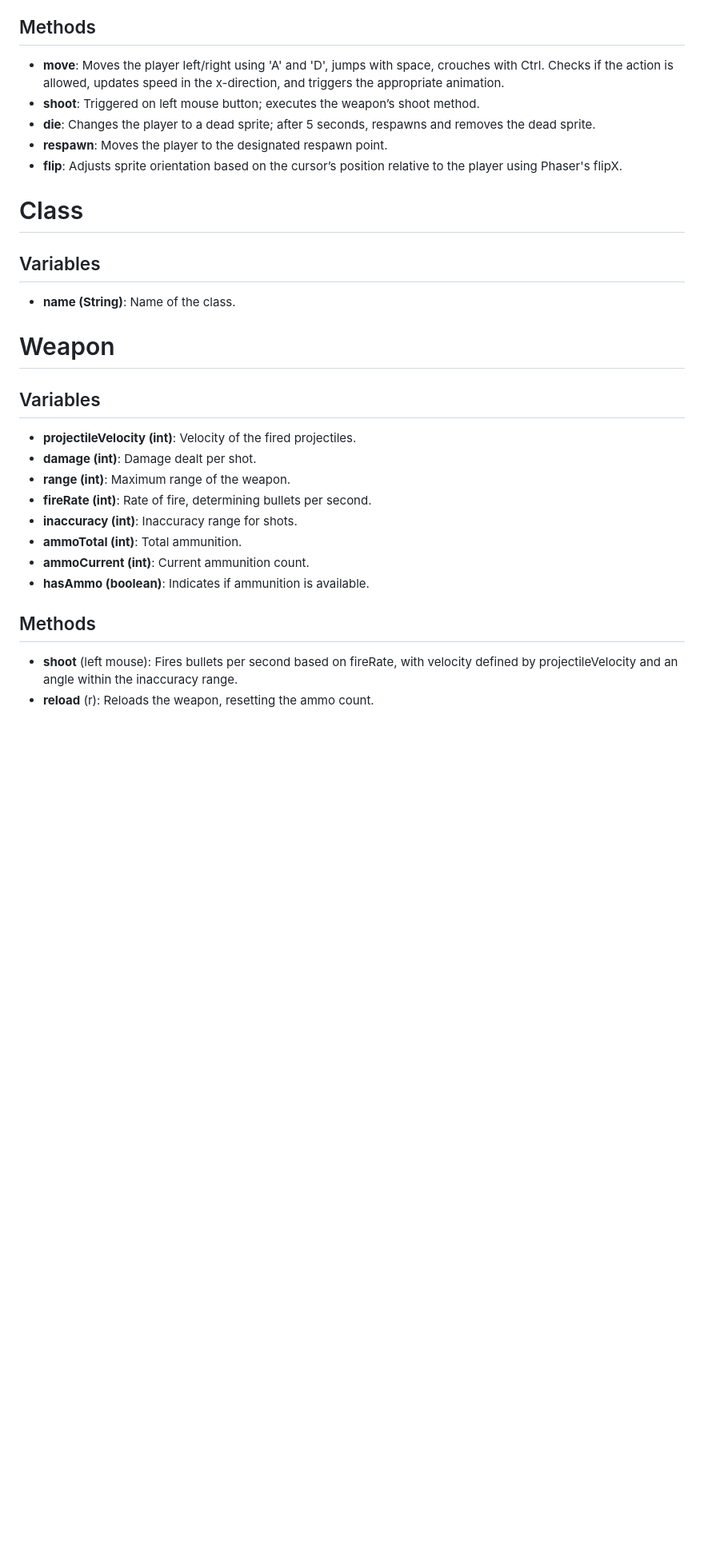
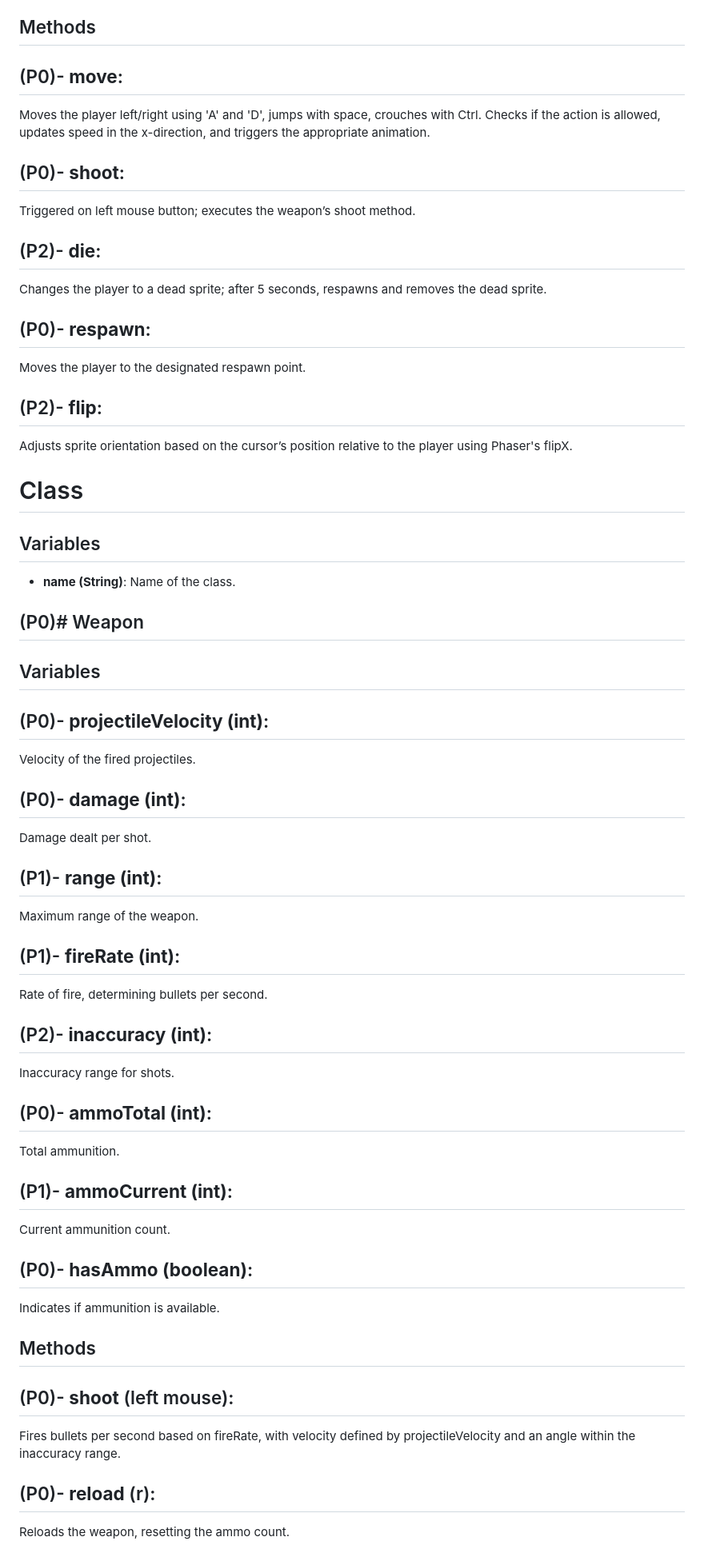
Before and after one commit to Luca-Umekubo/Design, a Markdown page: TechSpec.md, the part around one of its changes. Shown at 80% size. Rendered like a GitHub page; blank space fills up the shorter version.

```diff
--- a/TechSpec.md
+++ b/TechSpec.md
@@ -45,33 +49,48 @@ Here is the complete breakdown of each class, with all methods and variables lis
 
 ## Methods
 
-- **move**: Moves the player left/right using 'A' and 'D', jumps with space, crouches with Ctrl. Checks if the action is allowed, updates speed in the x-direction, and triggers the appropriate animation.
-- **shoot**: Triggered on left mouse button; executes the weapon’s shoot method.
-- **die**: Changes the player to a dead sprite; after 5 seconds, respawns and removes the dead sprite.
-- **respawn**: Moves the player to the designated respawn point.
-- **flip**: Adjusts sprite orientation based on the cursor’s position relative to the player using Phaser's flipX.
+## (P0)- **move**:
+Moves the player left/right using 'A' and 'D', jumps with space, crouches with Ctrl. Checks if the action is allowed, updates speed in the x-direction, and triggers the appropriate animation.
+## (P0)- **shoot**:
+Triggered on left mouse button; executes the weapon’s shoot method.
+## (P2)- **die**:
+Changes the player to a dead sprite; after 5 seconds, respawns and removes the dead sprite.
+## (P0)- **respawn**:
+Moves the player to the designated respawn point.
+## (P2)- **flip**:
+Adjusts sprite orientation based on the cursor’s position relative to the player using Phaser's flipX.
 
-# Class
+#  Class
 
 ## Variables
 
 - **name (String)**: Name of the class.
 
-# Weapon
+## (P0)# Weapon
 
 ## Variables
 
-- **projectileVelocity (int)**: Velocity of the fired projectiles.
-- **damage (int)**: Damage dealt per shot.
-- **range (int)**: Maximum range of the weapon.
-- **fireRate (int)**: Rate of fire, determining bullets per second.
-- **inaccuracy (int)**: Inaccuracy range for shots.
-- **ammoTotal (int)**: Total ammunition.
-- **ammoCurrent (int)**: Current ammunition count.
-- **hasAmmo (boolean)**: Indicates if ammunition is available.
+## (P0)- **projectileVelocity (int)**:
+Velocity of the fired projectiles.
+## (P0)- **damage (int)**:
+Damage dealt per shot.
+## (P1)- **range (int)**:
+ Maximum range of the weapon.
+## (P1)- **fireRate (int)**:
+Rate of fire, determining bullets per second.
+## (P2)- **inaccuracy (int)**:
+Inaccuracy range for shots.
+## (P0)- **ammoTotal (int)**:
+ Total ammunition.
+## (P1)- **ammoCurrent (int)**:
+Current ammunition count.
+## (P0)- **hasAmmo (boolean)**:
+Indicates if ammunition is available.
 
 ## Methods
 
-- **shoot** (left mouse): Fires bullets per second based on fireRate, with velocity defined by projectileVelocity and an angle within the inaccuracy range.
-- **reload** (r): Reloads the weapon, resetting the ammo count.
+## (P0)- **shoot** (left mouse):
+Fires bullets per second based on fireRate, with velocity defined by projectileVelocity and an angle within the inaccuracy range.
+## (P0)- **reload** (r):
+Reloads the weapon, resetting the ammo count.
 
```
Also changed, not shown: other parts of TechSpec.md (+101 -60 lines), MVP.md (added, +106 -0 lines), SecondaryDesign.md (added, +58 -0 lines).
